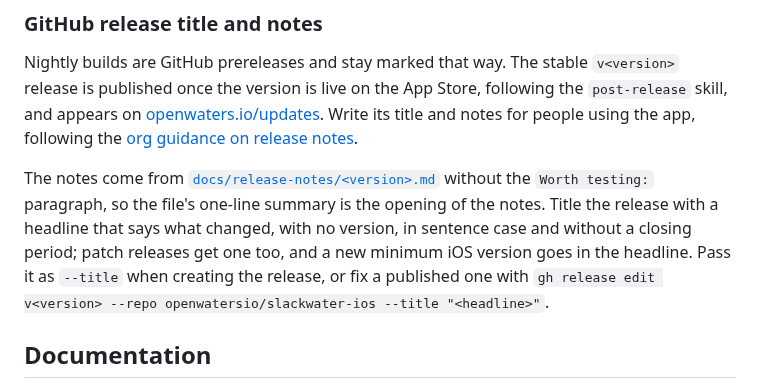
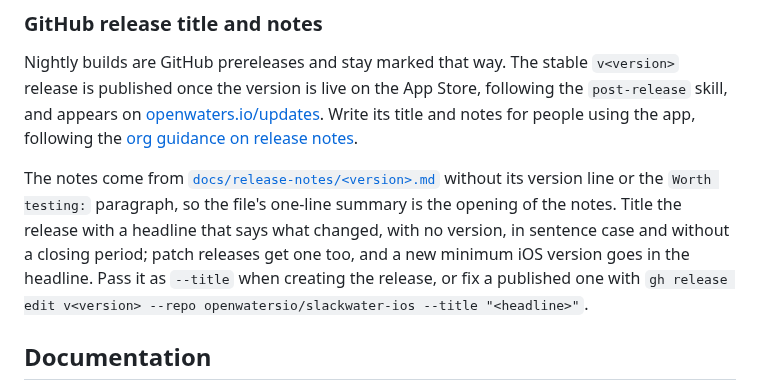
Before and after one commit to openwatersio/slackwater-ios, a Markdown page: CONTRIBUTING.md, the part around the change. Rendered like a GitHub page.

Commit message:
Start GitHub release notes with the summary, not the version line

```diff
--- a/CONTRIBUTING.md
+++ b/CONTRIBUTING.md
@@ -267,7 +267,7 @@ Debug-on-simulator and Release-archive differ in signing, entitlements, StoreKit
 
 Nightly builds are GitHub prereleases and stay marked that way. The stable `v<version>` release is published once the version is live on the App Store, following the `post-release` skill, and appears on [openwaters.io/updates](https://openwaters.io/updates/). Write its title and notes for people using the app, following the [org guidance on release notes](https://github.com/openwatersio/.github/blob/main/docs/agents/releases.md#release-notes).
 
-The notes come from [`docs/release-notes/<version>.md`](docs/release-notes/README.md) without the `Worth testing:` paragraph, so the file's one-line summary is the opening of the notes. Title the release with a headline that says what changed, with no version, in sentence case and without a closing period; patch releases get one too, and a new minimum iOS version goes in the headline. Pass it as `--title` when creating the release, or fix a published one with `gh release edit v<version> --repo openwatersio/slackwater-ios --title "<headline>"`.
+The notes come from [`docs/release-notes/<version>.md`](docs/release-notes/README.md) without its version line or the `Worth testing:` paragraph, so the file's one-line summary is the opening of the notes. Title the release with a headline that says what changed, with no version, in sentence case and without a closing period; patch releases get one too, and a new minimum iOS version goes in the headline. Pass it as `--title` when creating the release, or fix a published one with `gh release edit v<version> --repo openwatersio/slackwater-ios --title "<headline>"`.
 
 ## Documentation
 
```
Also changed, not shown: 1 other file.
